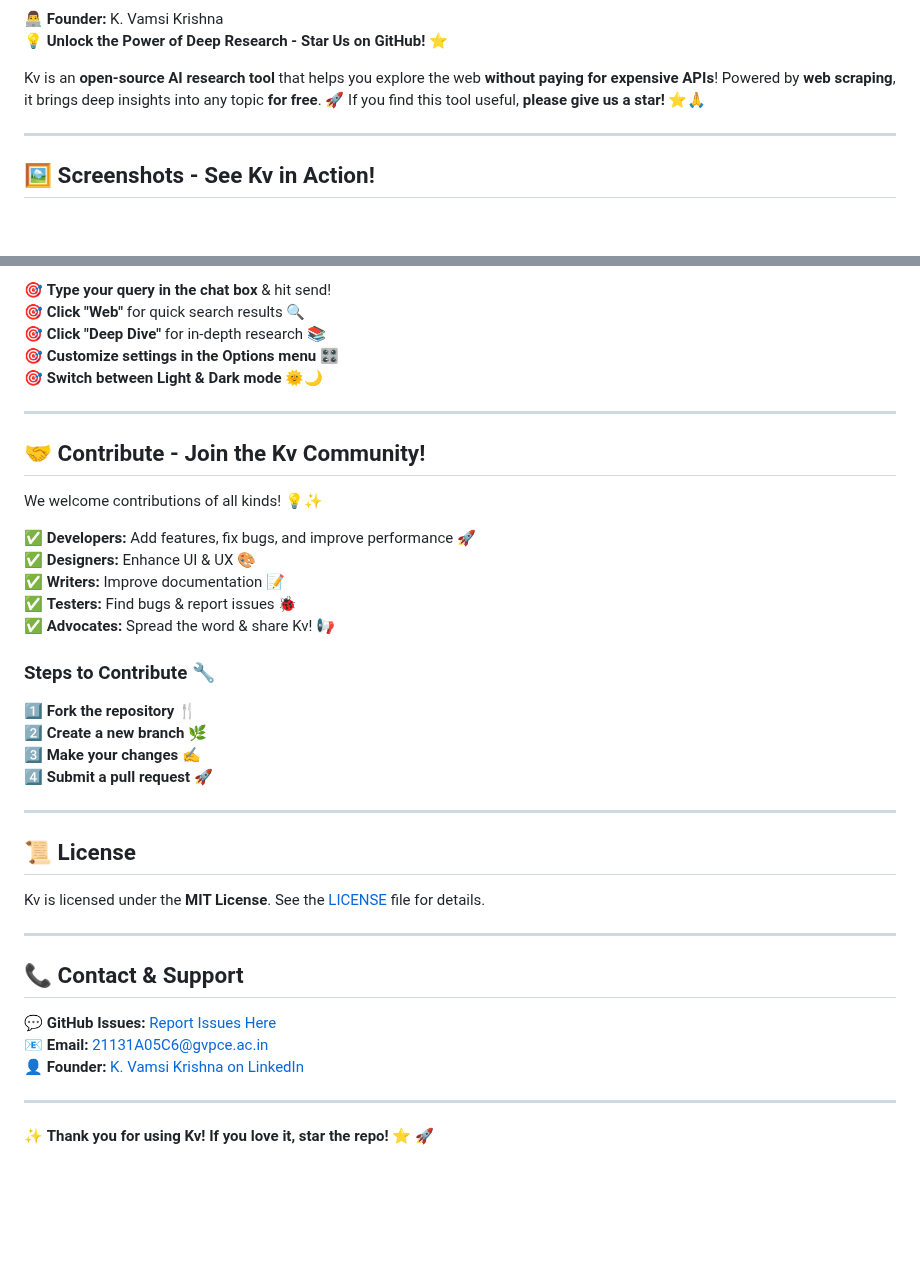
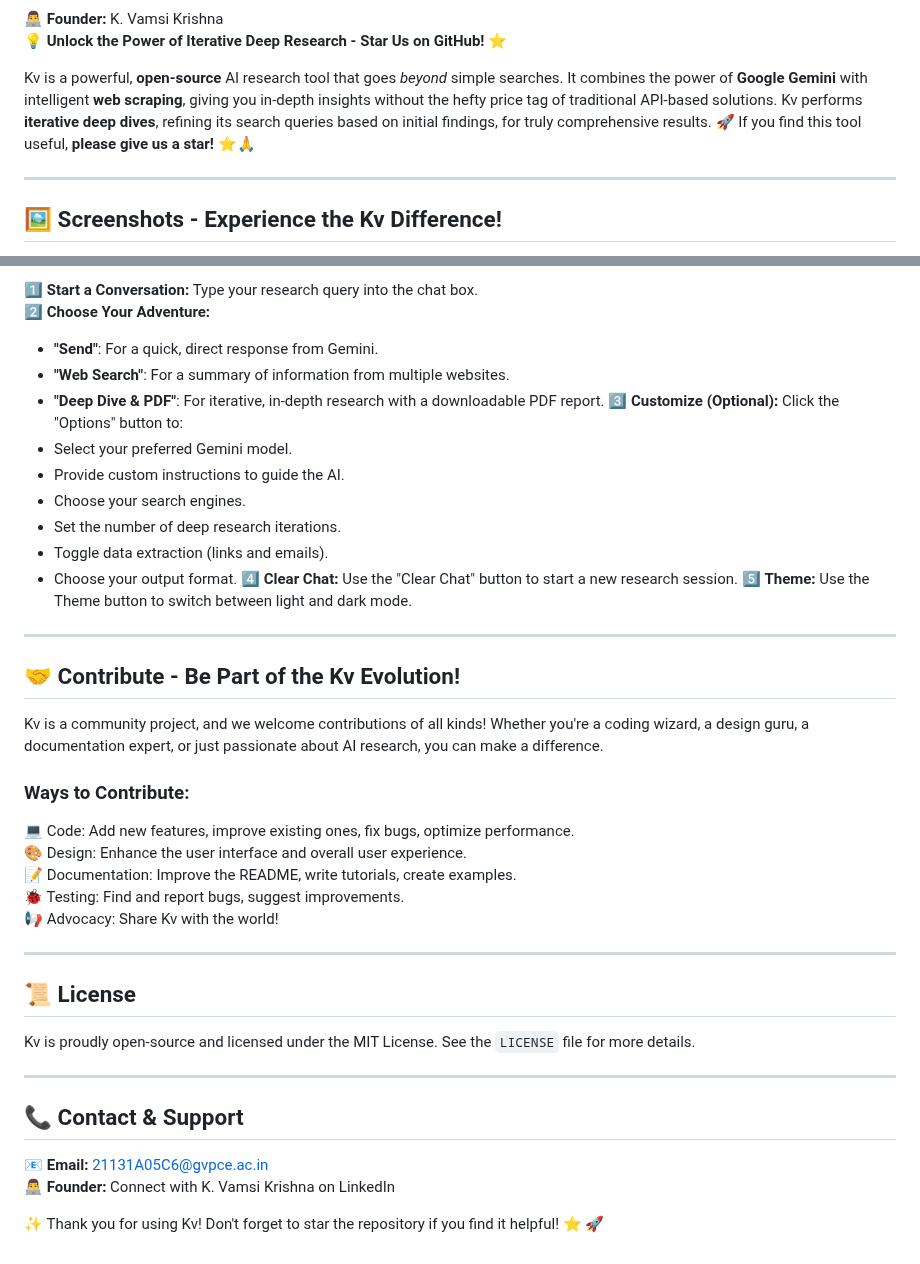
Before and after one commit to kvcops/Deep-Research-using-Gemini-api, a Markdown page: README.md, 2 parts joined by grey strips. Rendered like a GitHub page; blank space fills up the shorter version.

```diff
--- a/README.md
+++ b/README.md
@@ -6,10 +8,10 @@
 
 **👨‍💻 Founder:** K. Vamsi Krishna
-**💡 Unlock the Power of Deep Research - Star Us on GitHub! ⭐**
+**💡 Unlock the Power of Iterative Deep Research - Star Us on GitHub! ⭐**
 
-Kv is an **open-source AI research tool** that helps you explore the web **without paying for expensive APIs**! Powered by **web scraping**, it brings deep insights into any topic **for free**. 🚀 If you find this tool useful, **please give us a star!** ⭐🙏
+Kv is a powerful, **open-source** AI research tool that goes *beyond* simple searches. It combines the power of **Google Gemini** with intelligent **web scraping**, giving you in-depth insights without the hefty price tag of traditional API-based solutions. Kv performs **iterative deep dives**, refining its search queries based on initial findings, for truly comprehensive results. 🚀 If you find this tool useful, **please give us a star!** ⭐🙏
 
 ---
 
-## 🖼️ Screenshots - See Kv in Action!
+## 🖼️ Screenshots - Experience the Kv Difference!
 
@@ -87,42 +116,41 @@ Kv is an **open-source AI research tool** that helps you explore the web **witho
 
-🎯 **Type your query in the chat box** & hit send!
-🎯 **Click "Web"** for quick search results 🔍
-🎯 **Click "Deep Dive"** for in-depth research 📚
-🎯 **Customize settings in the Options menu** 🎛️
-🎯 **Switch between Light & Dark mode** 🌞🌙
+1️⃣ **Start a Conversation:** Type your research query into the chat box.
+2️⃣ **Choose Your Adventure:**
+   * **"Send"**: For a quick, direct response from Gemini.
+   * **"Web Search"**: For a summary of information from multiple websites.
+   * **"Deep Dive & PDF"**: For iterative, in-depth research with a downloadable PDF report.
+3️⃣ **Customize (Optional):** Click the "Options" button to:
+   * Select your preferred Gemini model.
+   * Provide custom instructions to guide the AI.
+   * Choose your search engines.
+   * Set the number of deep research iterations.
+   * Toggle data extraction (links and emails).
+   * Choose your output format.
+4️⃣ **Clear Chat:** Use the "Clear Chat" button to start a new research session.
+5️⃣ **Theme:** Use the Theme button to switch between light and dark mode.
 
 ---
 
-## 🤝 Contribute - Join the Kv Community!
+## 🤝 Contribute - Be Part of the Kv Evolution!
 
-We welcome contributions of all kinds! 💡✨
+Kv is a community project, and we welcome contributions of all kinds! Whether you're a coding wizard, a design guru, a documentation expert, or just passionate about AI research, you can make a difference.
 
-✅ **Developers:** Add features, fix bugs, and improve performance 🚀
-✅ **Designers:** Enhance UI & UX 🎨
-✅ **Writers:** Improve documentation 📝
-✅ **Testers:** Find bugs & report issues 🐞
-✅ **Advocates:** Spread the word & share Kv! 📢
-
-### Steps to Contribute 🔧
-1️⃣ **Fork the repository** 🍴
-2️⃣ **Create a new branch** 🌿
-3️⃣ **Make your changes** ✍️
-4️⃣ **Submit a pull request** 🚀
+### Ways to Contribute:
+💻 Code: Add new features, improve existing ones, fix bugs, optimize performance.
+🎨 Design: Enhance the user interface and overall user experience.
+📝 Documentation: Improve the README, write tutorials, create examples.
+🐞 Testing: Find and report bugs, suggest improvements.
+📢 Advocacy: Share Kv with the world!
 
 ---
 
 ## 📜 License
-
-Kv is licensed under the **MIT License**. See the [LICENSE](LICENSE) file for details.
+Kv is proudly open-source and licensed under the MIT License. See the `LICENSE` file for more details.
 
 ---
 
 ## 📞 Contact & Support
+📧 **Email:** 21131A05C6@gvpce.ac.in
+👨‍💻 **Founder:** Connect with K. Vamsi Krishna on LinkedIn
 
-💬 **GitHub Issues:** [Report Issues Here](https://github.com/kvcops/Deep-Research-using-Gemini-api/issues)
-📧 **Email:** 21131A05C6@gvpce.ac.in
-👤 **Founder:** [K. Vamsi Krishna on LinkedIn](https://www.linkedin.com/in/karri-vamsi-krishna-966537251/)
-
----
-
-✨ **Thank you for using Kv! If you love it, star the repo! ⭐** 🚀
+✨ Thank you for using Kv! Don't forget to star the repository if you find it helpful! ⭐ 🚀
```
Also changed, not shown: other parts of README.md (+81 -52 lines).
